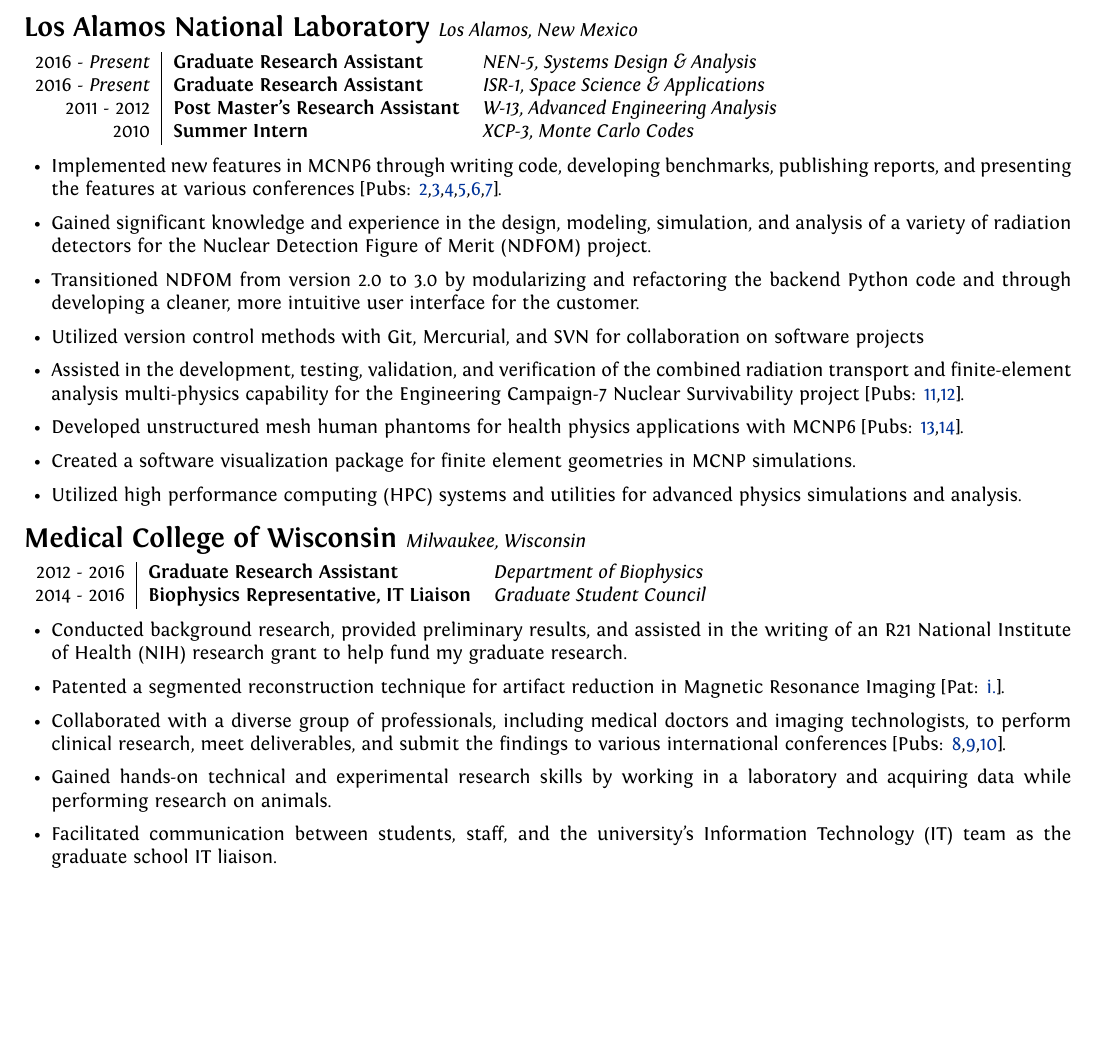
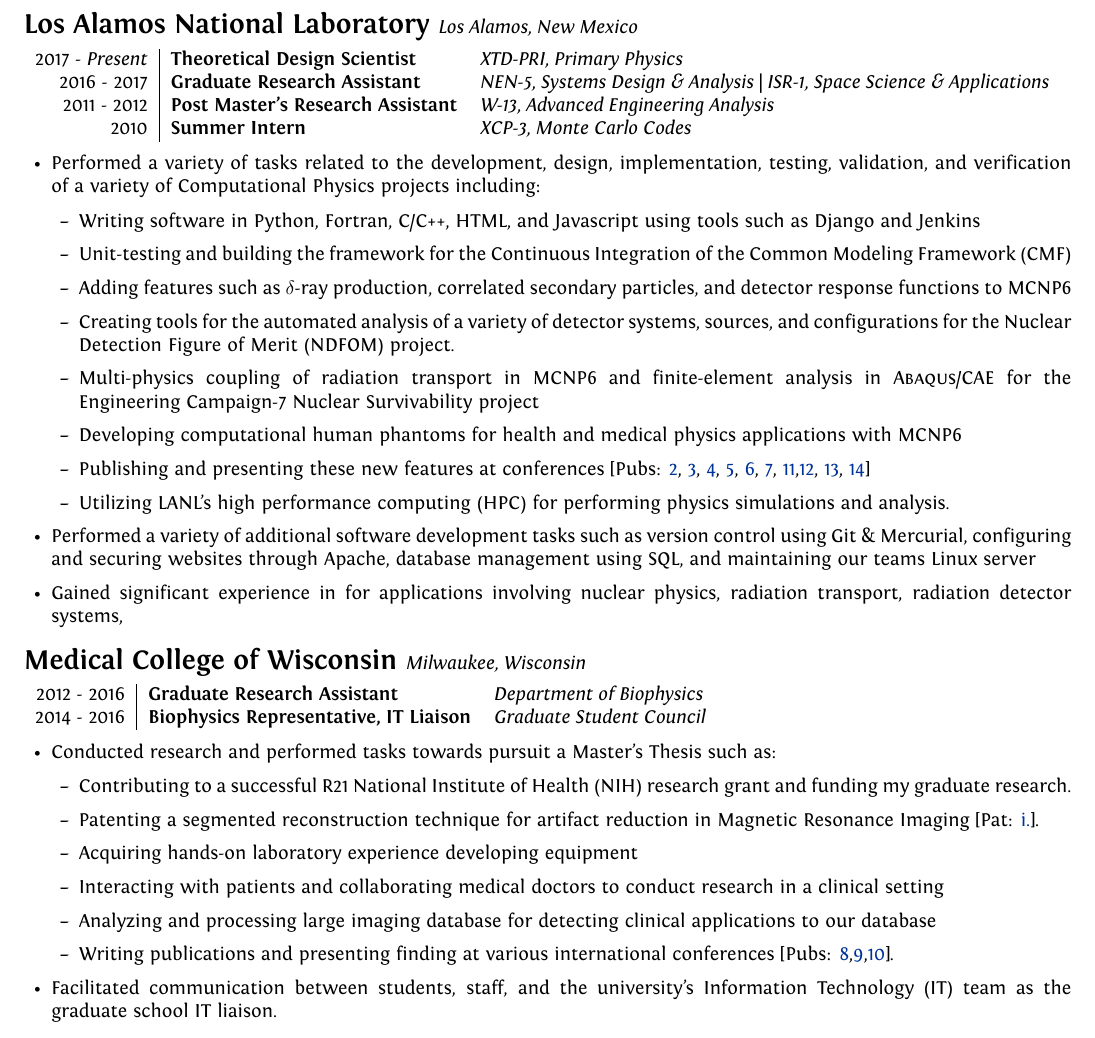
Before and after one commit to caseyalananderson/Documents, a LaTeX CV (latex/resume/resume/resume_main.tex, which reads latex/resume/includes/professional_experience.tex): part of page 1 of 3 before the commit and part of page 1 of 4 after it, cut so that both start at the same text, the shorter picture padded with empty space. The pictures show the PDF file latex/resume/resume/resume_main.pdf that the author committed with the source.

Commit message:
more modifications to professional experience section

```diff
--- a/latex/resume/includes/professional_experience.tex
+++ b/latex/resume/includes/professional_experience.tex
@@ -18,21 +18,42 @@
 \begin{minipage}{\textwidth}
 	\begin{center}
 		\begin{itemize}
-			\item Developed framework for the Continuous Integration testing of the Common Modeling Framework (CMF)
-			\item Designed, wrote, tested, benchmarked, and published new features in \textsc{MCNP6} [Pubs: \ref{ieee_nss_paper},\ref{ans_summer2017_paper},\ref{ans_summer2017_jrt_paper},\ref{caari_2016_paper_1},\ref{caari_2016_paper_2},\ref{ans_winter2016_paper}]
+			\item Performed a variety of tasks related to the development, design, implementation, testing, validation, and verification of a variety of Computational Physics projects including: \vspace{2mm}
+			\begin{itemize}
+				\item Writing software in Python, Fortran, C/C++, HTML, and Javascript using tools such as Django and Jenkins
+				\item Unit-testing and building the framework for the Continuous Integration of the Common Modeling Framework (CMF)
+				\item Adding features such as $\delta$-ray production, correlated secondary particles, and detector response functions to \textsc{MCNP6}
+				\item Creating tools for the automated analysis of a variety of detector systems, sources, and configurations for the Nuclear Detection Figure of Merit (NDFOM) project.
+	    			\item Multi-physics coupling of radiation transport in \textsc{MCNP6} and finite-element analysis in \textsc{Abaqus/CAE} for the Engineering Campaign-7 Nuclear Survivability project % [Pubs: \ref{useful_prompt},\ref{mcnp_efforts}].
+	    			\item Developing computational human phantoms for health and medical physics applications with \textsc{MCNP6}
+				\item Publishing and presenting these new features at conferences [Pubs: \ref{ieee_nss_paper}, \ref{ans_summer2017_paper}, \ref{ans_summer2017_jrt_paper}, \ref{caari_2016_paper_1}, \ref{caari_2016_paper_2}, \ref{ans_winter2016_paper}, \ref{useful_prompt},\ref{mcnp_efforts}, \ref{ans_2012_paper}, \ref{abaqus_2012_paper}]
+				% of a visualization package for finite element geometries in MCNP simulations.
+				%\item A health and medical physics application of computation
+				\item Utilizing LANL's high performance computing (HPC) for performing physics simulations and analysis.
+			\end{itemize}
+
+			\item Performed a variety of additional software development tasks such as version control using Git \& Mercurial, configuring and securing websites through Apache, database management using SQL, and maintaining our teams Linux server
+			\item Gained significant experience in for applications involving nuclear physics, radiation transport, radiation detector systems,
+
+
+			% \item Published reports and presented on new \textsc{MCNP} features [Pubs: \ref{ieee_nss_paper},\ref{ans_summer2017_paper},\ref{ans_summer2017_jrt_paper},\ref{caari_2016_paper_1},\ref{caari_2016_paper_2},\ref{ans_winter2016_paper}]
+	    			%\item Coupling radiation transport and finite-element analysis for multi-physics capability for the Engineering Campaign-7 Nuclear Survivability project [Pubs: \ref{useful_prompt},\ref{mcnp_efforts}].
+			% \item Performed additional software development tasks including version control with Git \& Mercurial,  apache configuration for website deployment,
+			%\item Developed framework for the Continuous Integration testing of the Common Modeling Framework (CMF)
+			% \item Designed, wrote, tested, benchmarked, and published new features in \textsc{MCNP6} [Pubs: \ref{ieee_nss_paper},\ref{ans_summer2017_paper},\ref{ans_summer2017_jrt_paper},\ref{caari_2016_paper_1},\ref{caari_2016_paper_2},\ref{ans_winter2016_paper}]
 	    		%\item Implemented new features in \textsc{MCNP6} through writing code, developing benchmarks, publishing reports, and presenting the features at various conferences [Pubs: \ref{ieee_nss_paper},\ref{ans_summer2017_paper},\ref{ans_summer2017_jrt_paper},\ref{caari_2016_paper_1},\ref{caari_2016_paper_2},\ref{ans_winter2016_paper}].
-			\item Secured
-			\item Implemented features for the design, simulation, and analysis of radiation detector systems for the Nuclear Detection Figure of Merit (NDFOM) project.
+			% \item Secured
+			% \item Implemented features for the design, simulation, and analysis of radiation detector systems for the Nuclear Detection Figure of Merit (NDFOM) project.
 	    		%\item Gained significant knowledge and experience in the design, modeling, simulation, and analysis of a variety of radiation detectors for the Nuclear Detection Figure of Merit (NDFOM) project.
 	    		%\item Transitioned NDFOM from version 2.0 to 3.0 by modularizing and refactoring the backend Python code and through developing a cleaner, more intuitive user interface for the customer.
 	    		%\item Transitioned NDFOM from version 2.0 to 3.0 by modularizing and refactoring the backend Python code and through developing a cleaner, more intuitive user interface for the customer.
-			\item Utilized version control methods with Git, Mercurial, and SVN for collaboration on software projects
-	    		\item Assisted in the development, testing, validation, and verification of the combined radiation transport and finite-element analysis multi-physics capability for the Engineering Campaign-7 Nuclear Survivability project [Pubs: \ref{useful_prompt},\ref{mcnp_efforts}].
-			%\item Managed server system SQL
-	    		\item Developed unstructured mesh human phantoms for health physics applications with \textsc{MCNP6} [Pubs: \ref{ans_2012_paper},\ref{abaqus_2012_paper}].
+			% \item Utilized version control methods with Git, Mercurial, and SVN for collaboration on software projects
+	    		% \item Assisted in the development, testing, validation, and verification of the combined radiation transport and finite-element analysis multi-physics capability for the Engineering Campaign-7 Nuclear Survivability project [Pubs: \ref{useful_prompt},\ref{mcnp_efforts}].
+			% \item Managed server system SQL
+	    		% \item Developed unstructured mesh human phantoms for health physics applications with \textsc{MCNP6} [Pubs: \ref{ans_2012_paper},\ref{abaqus_2012_paper}].
 	    		%\item \textsuperscript{*}Acquired DOE Q-level security clearance and assisted on the analysis of weapons systems.
-	    		\item Created a software visualization package for finite element geometries in MCNP simulations.
-	    		\item Utilized high performance computing (HPC) systems and utilities for advanced physics simulations and analysis.
+	    		% \item Created a software visualization package for finite element geometries in MCNP simulations.
+	    		% \item Utilized high performance computing (HPC) systems and utilities for advanced physics simulations and analysis.
 	    		%\item Managed the deployed server of NDFOM, including SQL database
             		%\item Utilized SQL databases, managing servers, and utilizing version control using Mercurial
 	    		%\item Modeling detector system responses using \textsc{MCNP}, Django, HTML, Javascript, and Python
@@ -60,10 +81,21 @@
 
 \begin{minipage}{\textwidth}
 	\begin{itemize}
-		\item Conducted background research, provided preliminary results, and assisted in the writing of an R21 National Institute of Health (NIH) research grant to help fund my graduate research.
-   		\item Patented a segmented reconstruction technique for artifact reduction in Magnetic Resonance Imaging [Pat: \ref{lqsm_patent}].
-		\item Collaborated with a diverse group of professionals, including medical doctors and imaging technologists, to perform clinical research, meet deliverables, and submit the findings to various international conferences [Pubs: \ref{ismrm_2016_paper},\ref{cmrr_2015_paper},\ref{ismrm_2014_paper}].
-		\item Gained hands-on technical and experimental research skills by working in a laboratory and acquiring data while performing research on animals.
+		\item Conducted research and performed tasks towards pursuit a Master's Thesis such as: \vspace{2mm}
+		\begin{itemize}
+			\item Contributing to a successful R21 National Institute of Health (NIH) research grant and funding my graduate research.
+			\item Patenting a segmented reconstruction technique for artifact reduction in Magnetic Resonance Imaging [Pat: \ref{lqsm_patent}].
+			\item Acquiring hands-on laboratory experience developing equipment
+			\item Interacting with patients and collaborating medical doctors to conduct research in a clinical setting
+			\item Analyzing and processing large imaging database for detecting clinical applications to our database
+			\item Writing publications and presenting finding at various international conferences [Pubs: \ref{ismrm_2016_paper},\ref{cmrr_2015_paper},\ref{ismrm_2014_paper}].
+			%\item Conducted background research, provided preliminary results, and assisted in the writing of an R21 National Institute of Health (NIH) research grant to help fund my graduate research.
+   			% \item Patented a segmented reconstruction technique for artifact reduction in Magnetic Resonance Imaging [Pat: \ref{lqsm_patent}].
+			% \item Collaborated with a diverse group of professionals, including medical doctors and imaging technologists, to perform clinical research, meet deliverables, and submit the findings to various international conferences [Pubs: \ref{ismrm_2016_paper},\ref{cmrr_2015_paper},\ref{ismrm_2014_paper}].
+			% \item Gained hands-on technical and experimental research skills by working in a laboratory and acquiring data while performing research on animals.
+			% \item Facilitated communication between students, staff, and the university's Information Technology (IT) team as the graduate school IT liaison.
+		\end{itemize}
+
 		\item Facilitated communication between students, staff, and the university's Information Technology (IT) team as the graduate school IT liaison.
 		%\item Collected my own data, provided the necessary care for our experimental animals, and expanded my laboratory and engineering skills by performing a variety of hands-on experimental and engineering tasks
 		%\item Collected pre-clinical experimental data on imaging animals
```
Also changed, not shown: latex/resume/resume/resume_main.bbl, latex/resume/resume/resume_main.pdf, 5 other files.
